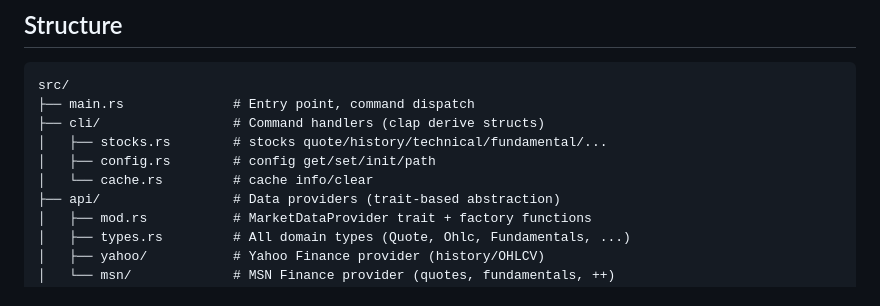
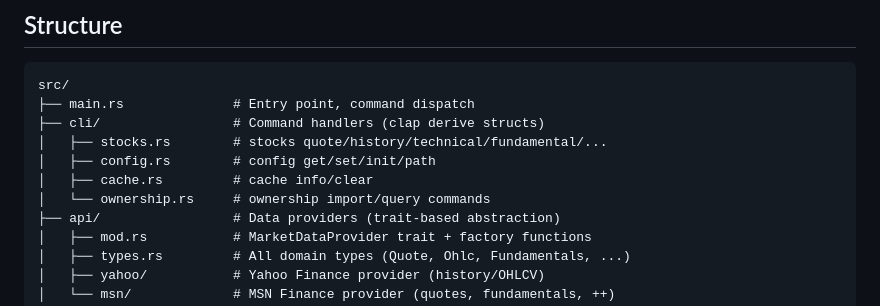
Before and after one commit to 0xrsydn/idx-cli, a Markdown page: AGENTS.md, the part around one of its changes. Rendered like a GitHub page.

```diff
--- a/AGENTS.md
+++ b/AGENTS.md
@@ -22,7 +22,8 @@ src/
 ├── cli/                 # Command handlers (clap derive structs)
 │   ├── stocks.rs        # stocks quote/history/technical/fundamental/...
 │   ├── config.rs        # config get/set/init/path
-│   └── cache.rs         # cache info/clear
+│   ├── cache.rs         # cache info/clear
+│   └── ownership.rs     # ownership import/query commands
 ├── api/                 # Data providers (trait-based abstraction)
 │   ├── mod.rs           # MarketDataProvider trait + factory functions
 │   ├── types.rs         # All domain types (Quote, Ohlc, Fundamentals, ...)
```
Also changed, not shown: other parts of AGENTS.md (+22 -6 lines).
